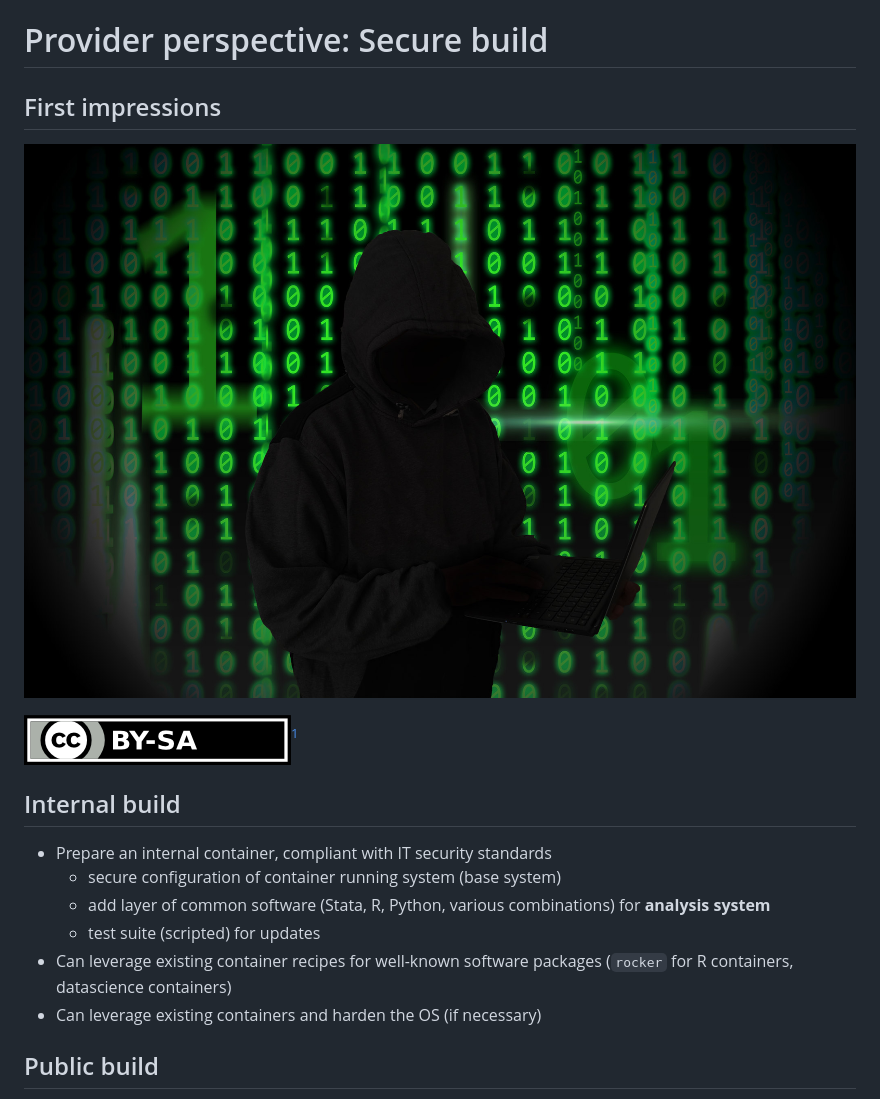
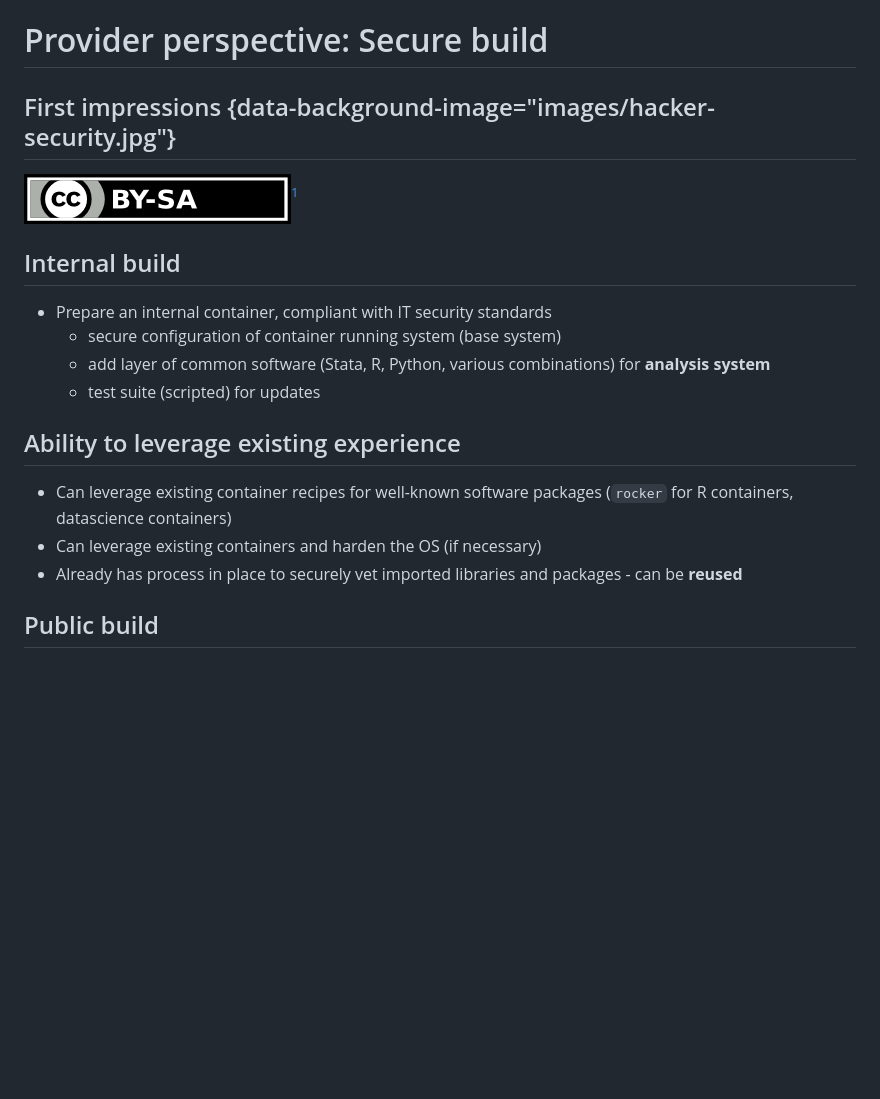
Before and after one commit to larsvilhuber/NBER-2024-presentation, a Markdown page: 12_provider.md, the part around the change printed below. GitHub-like rendering; blank space fills up the shorter version.

```diff
--- a/12_provider.md
+++ b/12_provider.md
@@ -1,8 +1,7 @@
 # Provider perspective: Secure build
 
-## First impressions
+## First impressions {data-background-image="images/hacker-security.jpg"}
 
-![Security risk](images/hacker-security.jpg)
 
 ![CC-By-SA 2.0](images/by-sa.png)[^img1]
 
@@ -14,9 +13,12 @@
   - secure configuration of container running system (base system)
   - add layer of common software (Stata, R, Python, various combinations) for **analysis system**
   - test suite (scripted) for updates
+
+## Ability to leverage existing experience
+
 - Can leverage existing container recipes for well-known software packages (`rocker` for R containers, datascience containers)
 - Can leverage existing containers and harden the OS (if necessary)
-
+- Already has process in place to securely vet imported libraries and packages - can be **reused**
 
 ## Public build
 
```
Also changed, not shown: other parts of 12_provider.md (+6 -0 lines), 10_solution.md (+19 -6 lines), 11_user.md (+1 -11 lines), 13_validation.md (added, +80 -0 lines), 20_challenges.md (added, +20 -0 lines), 21_advantages.md (added, +31 -0 lines), images/accounts-2015.png (added), images/sds-coverage.png (added), 2 other files.
